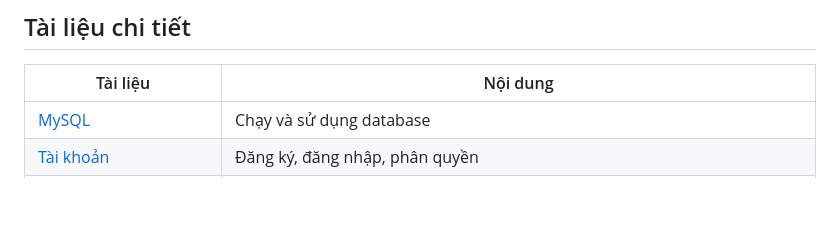
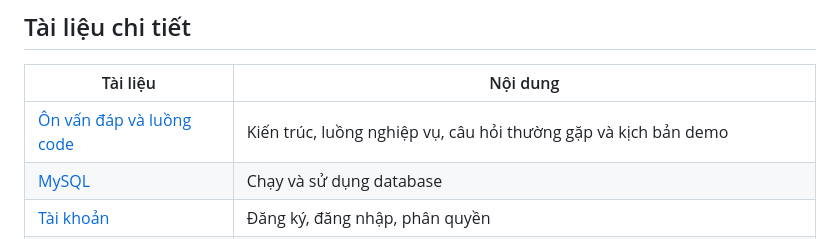
Before and after one commit to KenvinTran9/Oneshop, a Markdown page: README.md, the part around the change. GitHub-like rendering; blank space fills up the shorter version.

Commit message:
docs: add OneShop code flow and oral defense study guide

```diff
--- a/README.md
+++ b/README.md
@@ -474,6 +474,7 @@ Xem thêm [phân tích hiệu năng](docs/performance.md). Dự án đã giảm
 
 | Tài liệu | Nội dung |
 | --- | --- |
+| [Ôn vấn đáp và luồng code](docs/van-dap-one-shop.md) | Kiến trúc, luồng nghiệp vụ, câu hỏi thường gặp và kịch bản demo |
 | [MySQL](docs/mysql.md) | Chạy và sử dụng database |
 | [Tài khoản](docs/accounts.md) | Đăng ký, đăng nhập, phân quyền |
 | [Bảo mật backend](docs/backend-security.md) | Các lớp bảo vệ và giới hạn |
```
Also changed, not shown: docs/van-dap-one-shop.md (added, +282 -0 lines).
